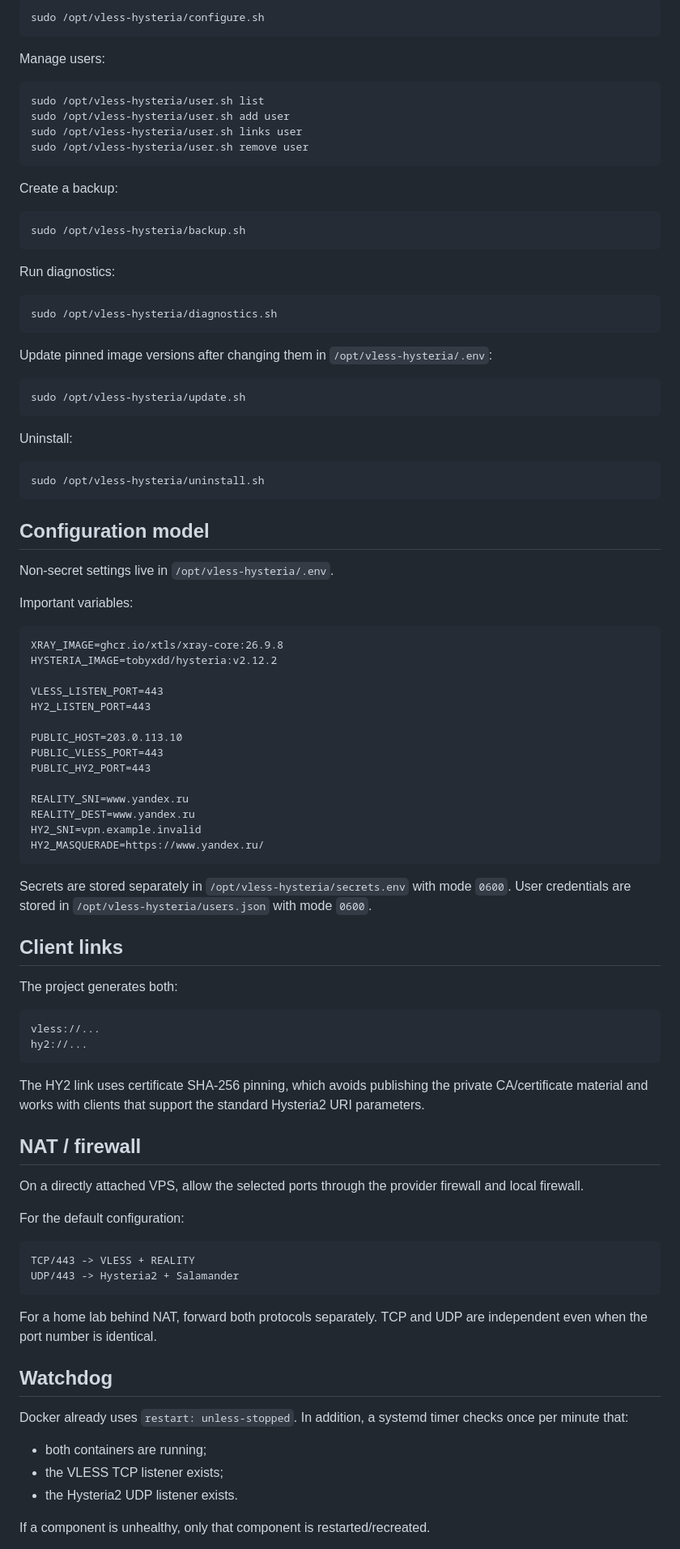
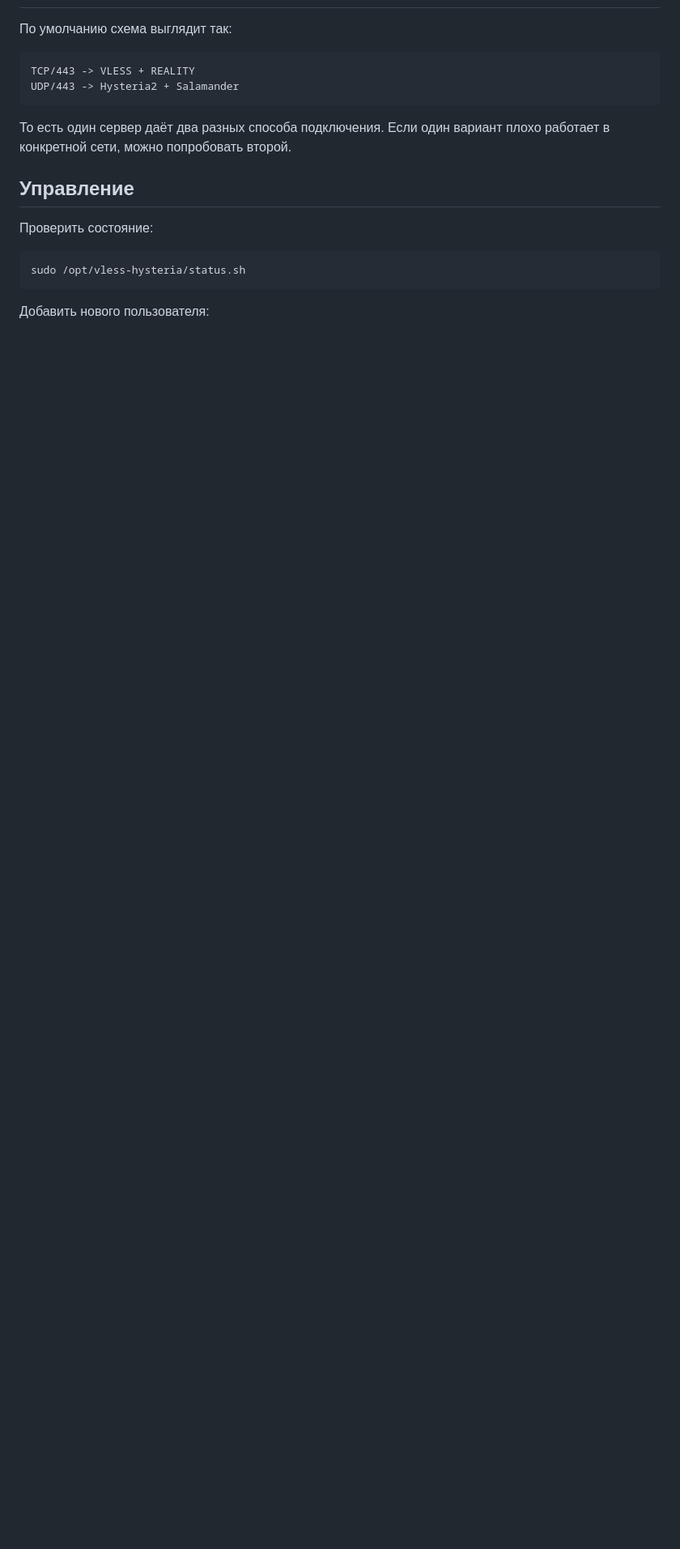
Before and after one commit to Not-Config/Vless.Hysteria, a Markdown page: README.md, the part around one of its changes. Shown at 81% size. Rendered like a GitHub page; blank space fills up the shorter version.

````diff
--- a/README.md
+++ b/README.md
@@ -77,96 +46,19 @@ Reconfigure public ports/SNI values:
-```bash
-sudo /opt/vless-hysteria/configure.sh
-```
-
-Manage users:
-
-```bash
-sudo /opt/vless-hysteria/user.sh list
-sudo /opt/vless-hysteria/user.sh add user
-sudo /opt/vless-hysteria/user.sh links user
-sudo /opt/vless-hysteria/user.sh remove user
-```
-
-Create a backup:
-
-```bash
-sudo /opt/vless-hysteria/backup.sh
-```
-
-Run diagnostics:
-
-```bash
-sudo /opt/vless-hysteria/diagnostics.sh
-```
-
-Update pinned image versions after changing them in `/opt/vless-hysteria/.env`:
-
-```bash
-sudo /opt/vless-hysteria/update.sh
-```
-
-Uninstall:
-
-```bash
-sudo /opt/vless-hysteria/uninstall.sh
-```
-
-## Configuration model
-
-Non-secret settings live in `/opt/vless-hysteria/.env`.
-
-Important variables:
-
-```dotenv
-XRAY_IMAGE=ghcr.io/xtls/xray-core:26.9.8
-HYSTERIA_IMAGE=tobyxdd/hysteria:v2.12.2
-
-VLESS_LISTEN_PORT=443
-HY2_LISTEN_PORT=443
-
-PUBLIC_HOST=203.0.113.10
-PUBLIC_VLESS_PORT=443
-PUBLIC_HY2_PORT=443
-
-REALITY_SNI=www.yandex.ru
-REALITY_DEST=www.yandex.ru
-HY2_SNI=vpn.example.invalid
-HY2_MASQUERADE=https://www.yandex.ru/
-```
-
-Secrets are stored separately in `/opt/vless-hysteria/secrets.env` with mode `0600`. User credentials are stored in `/opt/vless-hysteria/users.json` with mode `0600`.
-
-## Client links
-
-The project generates both:
-
-```text
-vless://...
-hy2://...
-```
-
-The HY2 link uses certificate SHA-256 pinning, which avoids publishing the private CA/certificate material and works with clients that support the standard Hysteria2 URI parameters.
-
-## NAT / firewall
-
-On a directly attached VPS, allow the selected ports through the provider firewall and local firewall.
-
-For the default configuration:
+По умолчанию схема выглядит так:
 
 ```text
 TCP/443 -> VLESS + REALITY
 UDP/443 -> Hysteria2 + Salamander
 ```
 
-For a home lab behind NAT, forward both protocols separately. TCP and UDP are independent even when the port number is identical.
+То есть один сервер даёт два разных способа подключения. Если один вариант плохо работает в конкретной сети, можно попробовать второй.
 
-## Watchdog
+## Управление
 
-Docker already uses `restart: unless-stopped`. In addition, a systemd timer checks once per minute that:
+Проверить состояние:
 
-- both containers are running;
-- the VLESS TCP listener exists;
-- the Hysteria2 UDP listener exists.
+```bash
+sudo /opt/vless-hysteria/status.sh
+```
 
-If a component is unhealthy, only that component is restarted/recreated.
+Добавить нового пользователя:
 
````
Also changed, not shown: other parts of README.md (+123 -69 lines).
